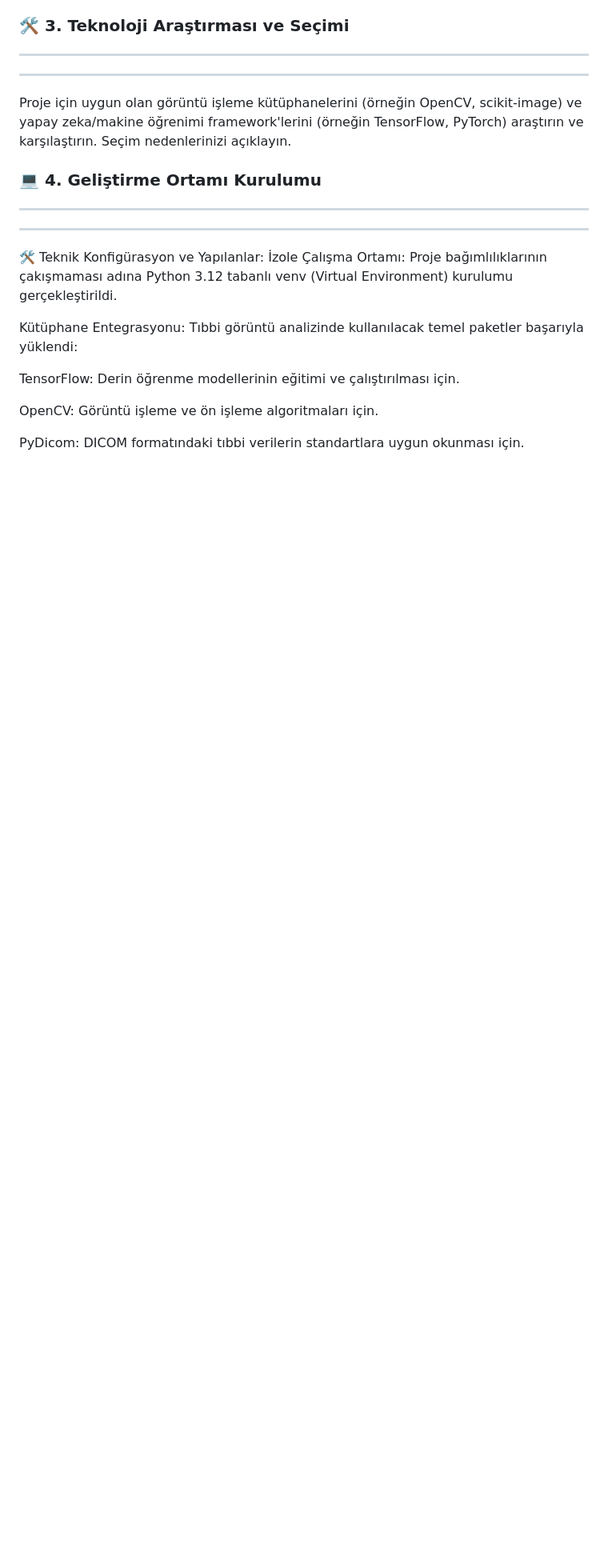
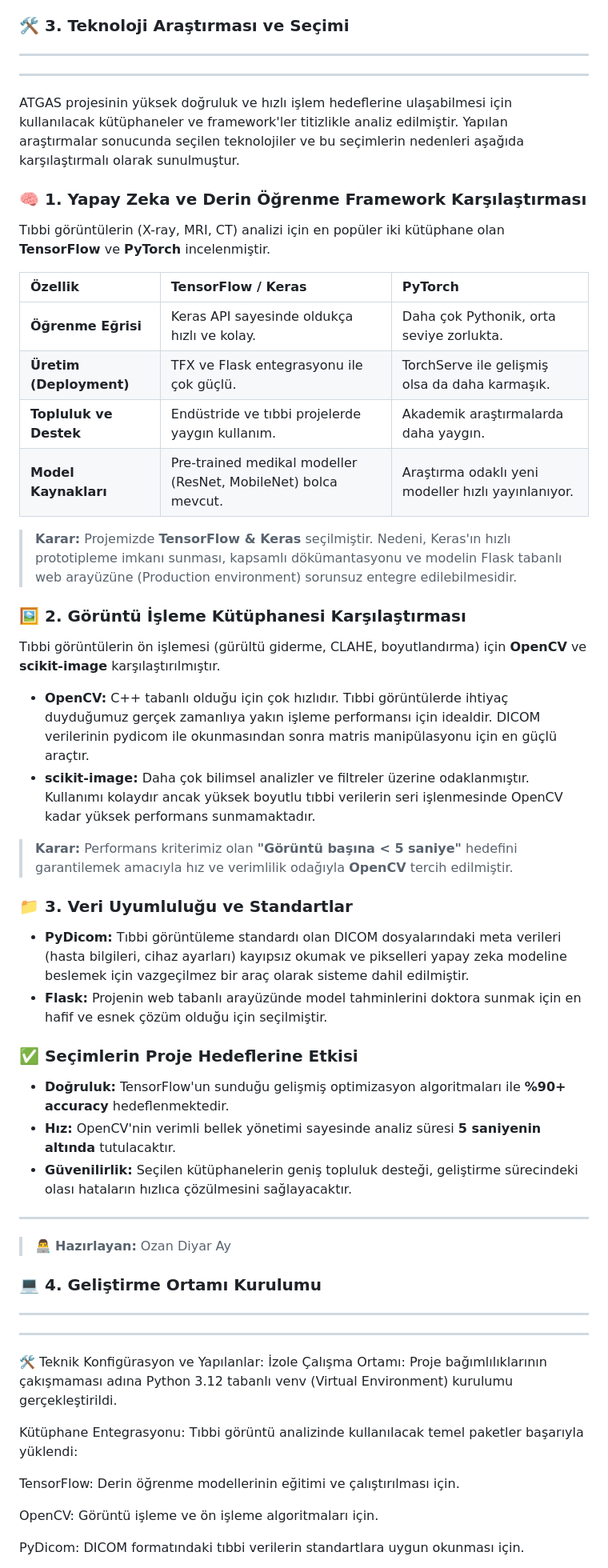
Before and after one commit to CumaDogangithub/Akilli_Tibbi_Goruntu_Analiz_Sistemi, a Markdown page: projeakisi.md, the part around the change. Shown at 80% size. Rendered like a GitHub page; blank space fills up the shorter version.

Commit message:
Teknoloji araştırması ve seçimi bölümü eklendi

```diff
--- a/projeakisi.md
+++ b/projeakisi.md
@@ -107,7 +107,44 @@ Haftalık planlama dahilinde geliştirilecek temel bileşenler:
 ---
 ---
 
-Proje için uygun olan görüntü işleme kütüphanelerini (örneğin OpenCV, scikit-image) ve yapay zeka/makine öğrenimi framework'lerini (örneğin TensorFlow, PyTorch) araştırın ve karşılaştırın. Seçim nedenlerinizi açıklayın.
+ATGAS projesinin yüksek doğruluk ve hızlı işlem hedeflerine ulaşabilmesi için kullanılacak kütüphaneler ve framework'ler titizlikle analiz edilmiştir. Yapılan araştırmalar sonucunda seçilen teknolojiler ve bu seçimlerin nedenleri aşağıda karşılaştırmalı olarak sunulmuştur.
+
+### 🧠 1. Yapay Zeka ve Derin Öğrenme Framework Karşılaştırması
+
+Tıbbi görüntülerin (X-ray, MRI, CT) analizi için en popüler iki kütüphane olan **TensorFlow** ve **PyTorch** incelenmiştir.
+
+| Özellik | **TensorFlow / Keras** | **PyTorch** |
+| :--- | :--- | :--- |
+| **Öğrenme Eğrisi** | Keras API sayesinde oldukça hızlı ve kolay. | Daha çok Pythonik, orta seviye zorlukta. |
+| **Üretim (Deployment)** | TFX ve Flask entegrasyonu ile çok güçlü. | TorchServe ile gelişmiş olsa da daha karmaşık. |
+| **Topluluk ve Destek** | Endüstride ve tıbbi projelerde yaygın kullanım. | Akademik araştırmalarda daha yaygın. |
+| **Model Kaynakları** | Pre-trained medikal modeller (ResNet, MobileNet) bolca mevcut. | Araştırma odaklı yeni modeller hızlı yayınlanıyor. |
+
+> **Karar:** Projemizde **TensorFlow & Keras** seçilmiştir. Nedeni, Keras'ın hızlı prototipleme imkanı sunması, kapsamlı dökümantasyonu ve modelin Flask tabanlı web arayüzüne (Production environment) sorunsuz entegre edilebilmesidir.
+
+### 🖼️ 2. Görüntü İşleme Kütüphanesi Karşılaştırması
+
+Tıbbi görüntülerin ön işlemesi (gürültü giderme, CLAHE, boyutlandırma) için **OpenCV** ve **scikit-image** karşılaştırılmıştır.
+
+* **OpenCV:** C++ tabanlı olduğu için çok hızlıdır. Tıbbi görüntülerde ihtiyaç duyduğumuz gerçek zamanlıya yakın işleme performansı için idealdir. DICOM verilerinin pydicom ile okunmasından sonra matris manipülasyonu için en güçlü araçtır.
+* **scikit-image:** Daha çok bilimsel analizler ve filtreler üzerine odaklanmıştır. Kullanımı kolaydır ancak yüksek boyutlu tıbbi verilerin seri işlenmesinde OpenCV kadar yüksek performans sunmamaktadır.
+
+> **Karar:** Performans kriterimiz olan **"Görüntü başına < 5 saniye"** hedefini garantilemek amacıyla hız ve verimlilik odağıyla **OpenCV** tercih edilmiştir.
+
+### 📁 3. Veri Uyumluluğu ve Standartlar
+
+* **PyDicom:** Tıbbi görüntüleme standardı olan DICOM dosyalarındaki meta verileri (hasta bilgileri, cihaz ayarları) kayıpsız okumak ve pikselleri yapay zeka modeline beslemek için vazgeçilmez bir araç olarak sisteme dahil edilmiştir.
+* **Flask:** Projenin web tabanlı arayüzünde model tahminlerini doktora sunmak için en hafif ve esnek çözüm olduğu için seçilmiştir.
+
+### ✅ Seçimlerin Proje Hedeflerine Etkisi
+
+* **Doğruluk:** TensorFlow'un sunduğu gelişmiş optimizasyon algoritmaları ile **%90+ accuracy** hedeflenmektedir.
+* **Hız:** OpenCV'nin verimli bellek yönetimi sayesinde analiz süresi **5 saniyenin altında** tutulacaktır.
+* **Güvenilirlik:** Seçilen kütüphanelerin geniş topluluk desteği, geliştirme sürecindeki olası hataların hızlıca çözülmesini sağlayacaktır.
+
+---
+
+> 👨‍💻 **Hazırlayan:** Ozan Diyar Ay
 
 ### 💻 4. Geliştirme Ortamı Kurulumu
 
```
